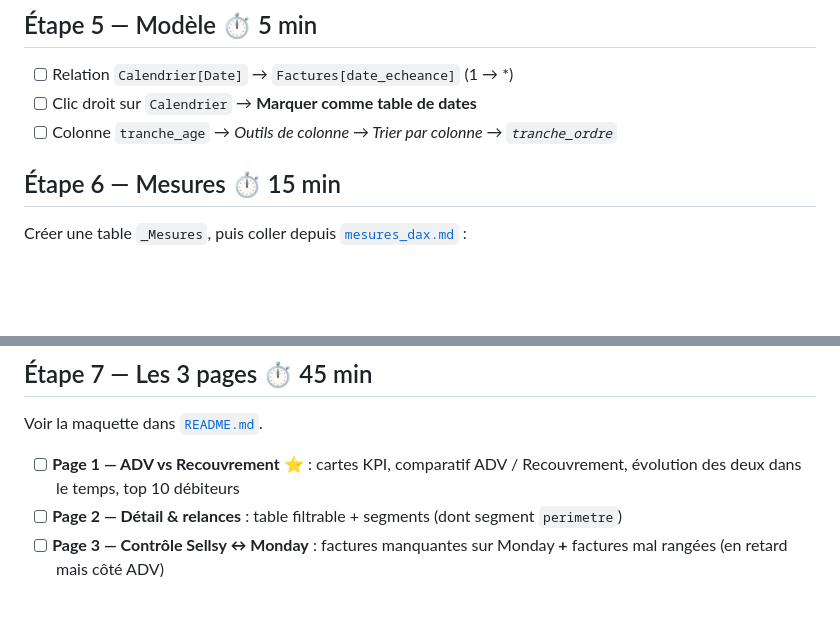
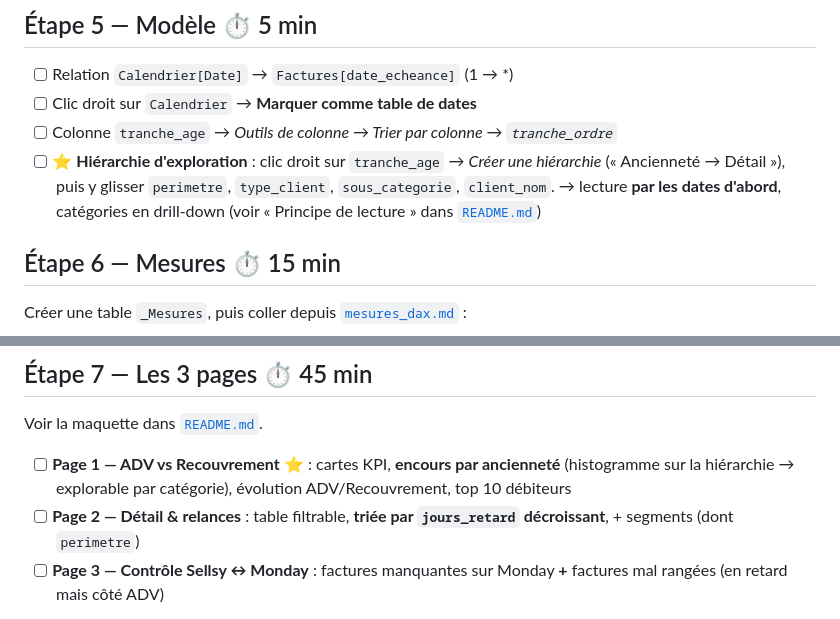
Before and after one commit to zehavith/Finance_Liora_CM, a Markdown page: powerbi/PHASE1_demarrage.md, 2 parts joined by grey strips. Drawn GitHub-style; blank space fills up the shorter version.

```diff
--- a/powerbi/PHASE1_demarrage.md
+++ b/powerbi/PHASE1_demarrage.md
@@ -139,6 +139,11 @@ contenu du fichier, **renommer la requête** exactement comme indiqué.
 - [ ] Clic droit sur `Calendrier` → **Marquer comme table de dates**
 - [ ] Colonne `tranche_age` → *Outils de colonne → Trier par colonne →
       `tranche_ordre`*
+- [ ] ⭐ **Hiérarchie d'exploration** : clic droit sur `tranche_age` →
+      *Créer une hiérarchie* (« Ancienneté → Détail »), puis y glisser
+      `perimetre`, `type_client`, `sous_categorie`, `client_nom`.
+      → lecture **par les dates d'abord**, catégories en drill-down
+      (voir « Principe de lecture » dans [`README.md`](README.md))
 
 ## Étape 6 — Mesures ⏱️ 15 min
 
@@ -159,10 +164,11 @@ Créer une table `_Mesures`, puis coller depuis [`mesures_dax.md`](mesures_dax.m
 
 Voir la maquette dans [`README.md`](README.md).
 
-- [ ] **Page 1 — ADV vs Recouvrement** ⭐ : cartes KPI, comparatif
-      ADV / Recouvrement, évolution des deux dans le temps, top 10 débiteurs
-- [ ] **Page 2 — Détail & relances** : table filtrable + segments
-      (dont segment `perimetre`)
+- [ ] **Page 1 — ADV vs Recouvrement** ⭐ : cartes KPI, **encours par
+      ancienneté** (histogramme sur la hiérarchie → explorable par
+      catégorie), évolution ADV/Recouvrement, top 10 débiteurs
+- [ ] **Page 2 — Détail & relances** : table filtrable, **triée par
+      `jours_retard` décroissant**, + segments (dont `perimetre`)
 - [ ] **Page 3 — Contrôle Sellsy ↔ Monday** : factures manquantes sur Monday
       **+** factures mal rangées (en retard mais côté ADV)
 
```
Also changed, not shown: powerbi/README.md (+98 -29 lines).
